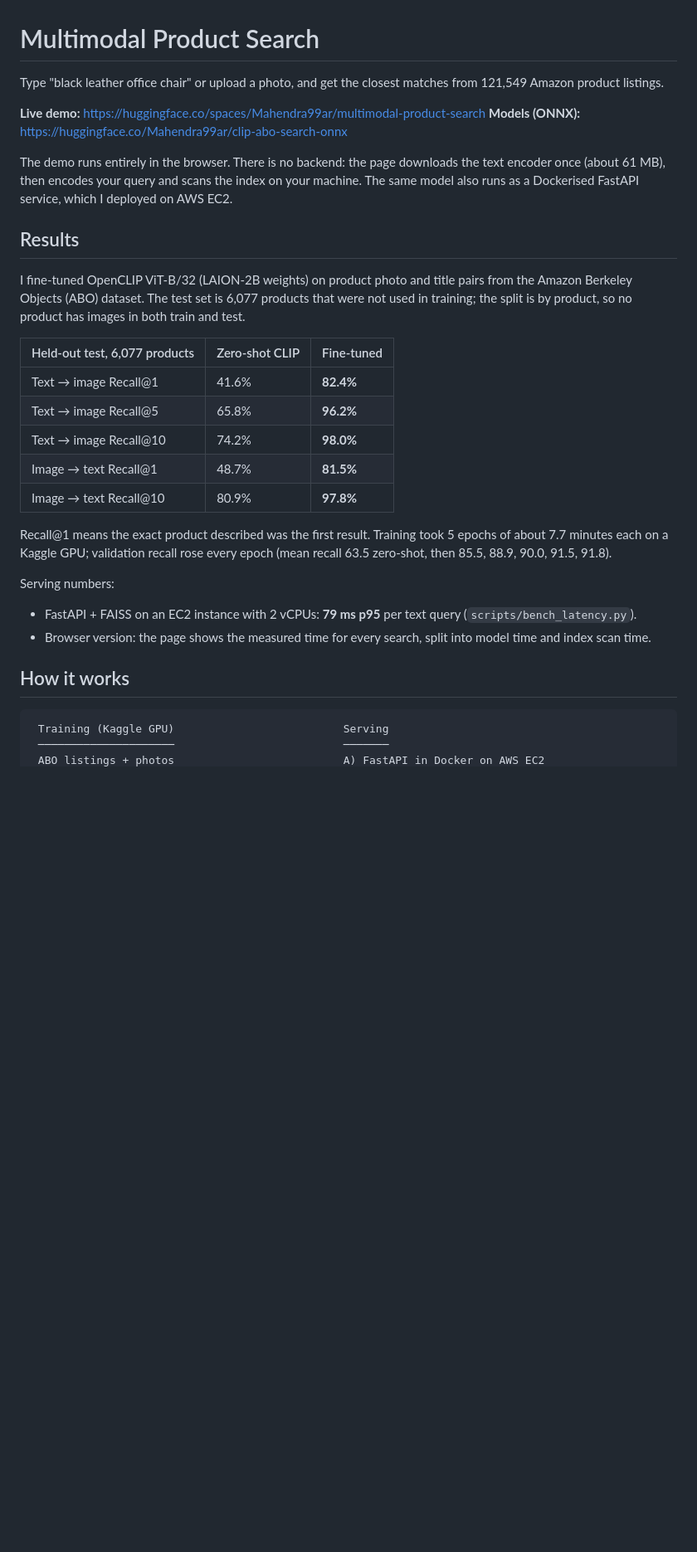
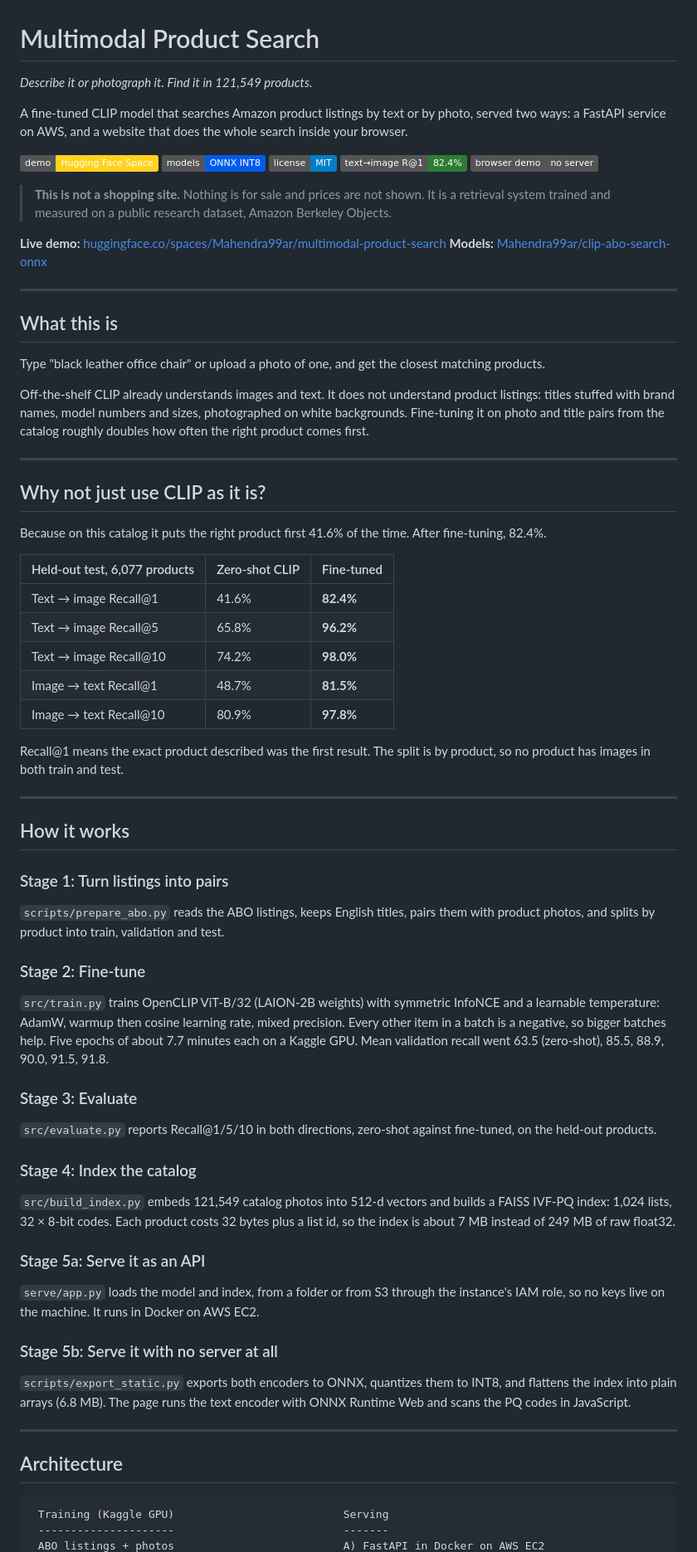
Before and after one commit to Mahendr99ar/multimodal-product-search, a Markdown page: README.md, the part around one of its changes. Shown at 83% size. Rendered like a GitHub page; badges without logos; blank space fills up the shorter version.

````diff
--- a/README.md
+++ b/README.md
@@ -1,15 +1,33 @@
 # Multimodal Product Search
 
-Type "black leather office chair" or upload a photo, and get the closest matches from 121,549 Amazon product listings.
+*Describe it or photograph it. Find it in 121,549 products.*
 
-**Live demo:** https://huggingface.co/spaces/Mahendra99ar/multimodal-product-search
-**Models (ONNX):** https://huggingface.co/Mahendra99ar/clip-abo-search-onnx
+A fine-tuned CLIP model that searches Amazon product listings by text or by photo, served two ways: a FastAPI service on AWS, and a website that does the whole search inside your browser.
 
-The demo runs entirely in the browser. There is no backend: the page downloads the text encoder once (about 61 MB), then encodes your query and scans the index on your machine. The same model also runs as a Dockerised FastAPI service, which I deployed on AWS EC2.
+[![Live demo](https://img.shields.io/badge/demo-Hugging%20Face%20Space-FFD21E.svg)](https://huggingface.co/spaces/Mahendra99ar/multimodal-product-search)
+[![ONNX models](https://img.shields.io/badge/models-ONNX%20INT8-005CED.svg)](https://huggingface.co/Mahendra99ar/clip-abo-search-onnx)
+[![License: MIT](https://img.shields.io/badge/license-MIT-blue.svg)](LICENSE)
+[![Text to image R@1](https://img.shields.io/badge/text%E2%86%92image%20R%401-82.4%25-2E7D32.svg)](#results)
+[![No backend](https://img.shields.io/badge/browser%20demo-no%20server-555.svg)](static/index.html)
 
-## Results
+> **This is not a shopping site.** Nothing is for sale and prices are not shown. It is a retrieval system trained and measured on a public research dataset, Amazon Berkeley Objects.
 
-I fine-tuned OpenCLIP ViT-B/32 (LAION-2B weights) on product photo and title pairs from the Amazon Berkeley Objects (ABO) dataset. The test set is 6,077 products that were not used in training; the split is by product, so no product has images in both train and test.
+**Live demo:** [huggingface.co/spaces/Mahendra99ar/multimodal-product-search](https://huggingface.co/spaces/Mahendra99ar/multimodal-product-search)
+**Models:** [Mahendra99ar/clip-abo-search-onnx](https://huggingface.co/Mahendra99ar/clip-abo-search-onnx)
+
+---
+
+## What this is
+
+Type "black leather office chair" or upload a photo of one, and get the closest matching products.
+
+Off-the-shelf CLIP already understands images and text. It does not understand product listings: titles stuffed with brand names, model numbers and sizes, photographed on white backgrounds. Fine-tuning it on photo and title pairs from the catalog roughly doubles how often the right product comes first.
+
+---
+
+## Why not just use CLIP as it is?
+
+Because on this catalog it puts the right product first 41.6% of the time. After fine-tuning, 82.4%.
 
 | Held-out test, 6,077 products | Zero-shot CLIP | Fine-tuned |
 |---|---|---|
@@ -19,16 +37,41 @@ I fine-tuned OpenCLIP ViT-B/32 (LAION-2B weights) on product photo and title pai
 | Image → text Recall@1 | 48.7% | **81.5%** |
 | Image → text Recall@10 | 80.9% | **97.8%** |
 
-Recall@1 means the exact product described was the first result. Training took 5 epochs of about 7.7 minutes each on a Kaggle GPU; validation recall rose every epoch (mean recall 63.5 zero-shot, then 85.5, 88.9, 90.0, 91.5, 91.8).
+Recall@1 means the exact product described was the first result. The split is by product, so no product has images in both train and test.
 
-Serving numbers:
-
-- FastAPI + FAISS on an EC2 instance with 2 vCPUs: **79 ms p95** per text query (`scripts/bench_latency.py`).
-- Browser version: the page shows the measured time for every search, split into model time and index scan time.
+---
 
 ## How it works
 
+### Stage 1: Turn listings into pairs
+
+`scripts/prepare_abo.py` reads the ABO listings, keeps English titles, pairs them with product photos, and splits by product into train, validation and test.
+
+### Stage 2: Fine-tune
+
+`src/train.py` trains OpenCLIP ViT-B/32 (LAION-2B weights) with symmetric InfoNCE and a learnable temperature: AdamW, warmup then cosine learning rate, mixed precision. Every other item in a batch is a negative, so bigger batches help. Five epochs of about 7.7 minutes each on a Kaggle GPU. Mean validation recall went 63.5 (zero-shot), 85.5, 88.9, 90.0, 91.5, 91.8.
+
+### Stage 3: Evaluate
+
+`src/evaluate.py` reports Recall@1/5/10 in both directions, zero-shot against fine-tuned, on the held-out products.
+
+### Stage 4: Index the catalog
+
+`src/build_index.py` embeds 121,549 catalog photos into 512-d vectors and builds a FAISS IVF-PQ index: 1,024 lists, 32 × 8-bit codes. Each product costs 32 bytes plus a list id, so the index is about 7 MB instead of 249 MB of raw float32.
+
+### Stage 5a: Serve it as an API
+
+`serve/app.py` loads the model and index, from a folder or from S3 through the instance's IAM role, so no keys live on the machine. It runs in Docker on AWS EC2.
+
+### Stage 5b: Serve it with no server at all
+
+`scripts/export_static.py` exports both encoders to ONNX, quantizes them to INT8, and flattens the index into plain arrays (6.8 MB). The page runs the text encoder with ONNX Runtime Web and scans the PQ codes in JavaScript.
+
+---
+
+## Architecture
+
 ```
  Training (Kaggle GPU)                          Serving
- ─────────────────────                          ───────
+ ---------------------                          -------
  ABO listings + photos                          A) FastAPI in Docker on AWS EC2
````
Also changed, not shown: other parts of README.md (+120 -35 lines).
